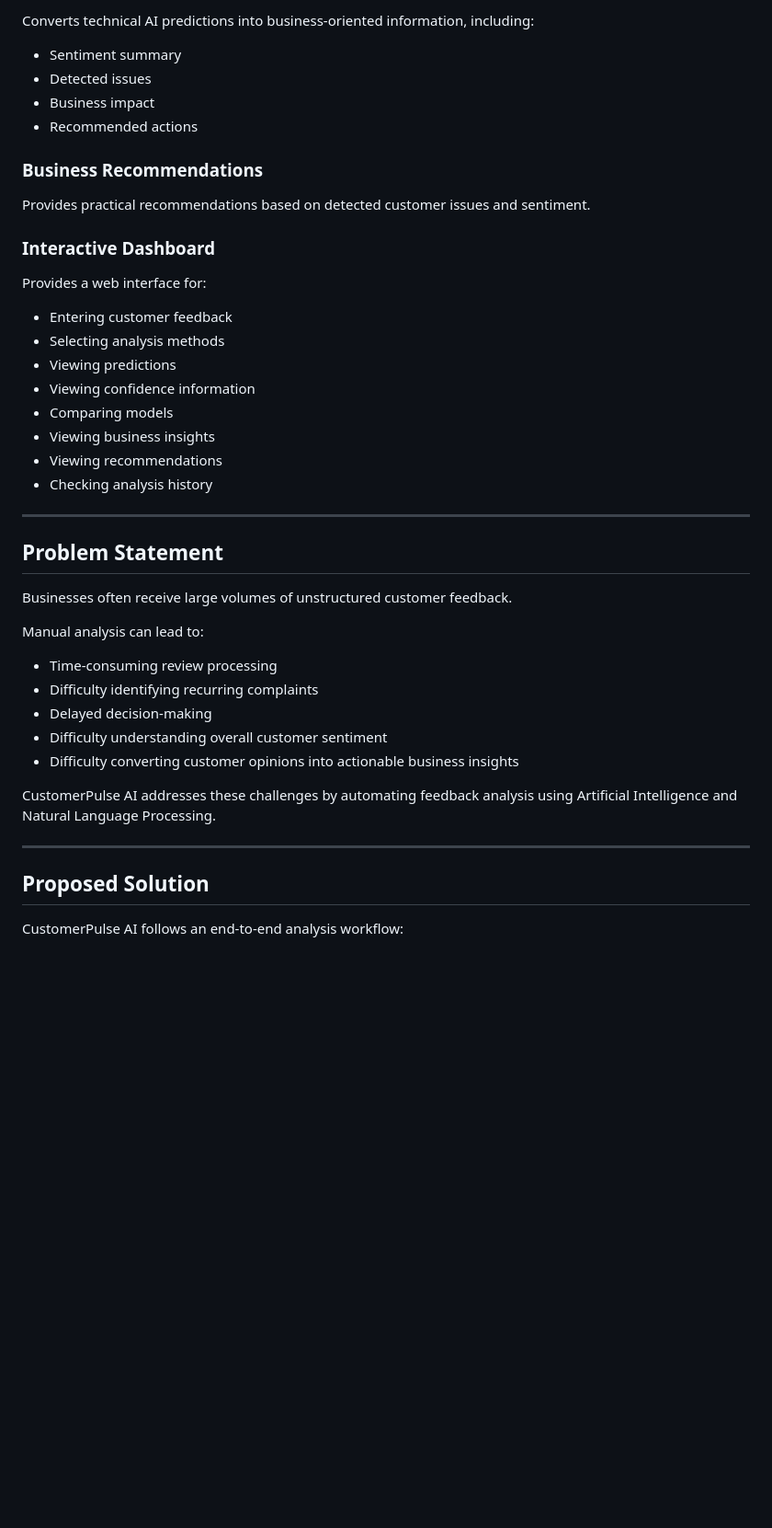
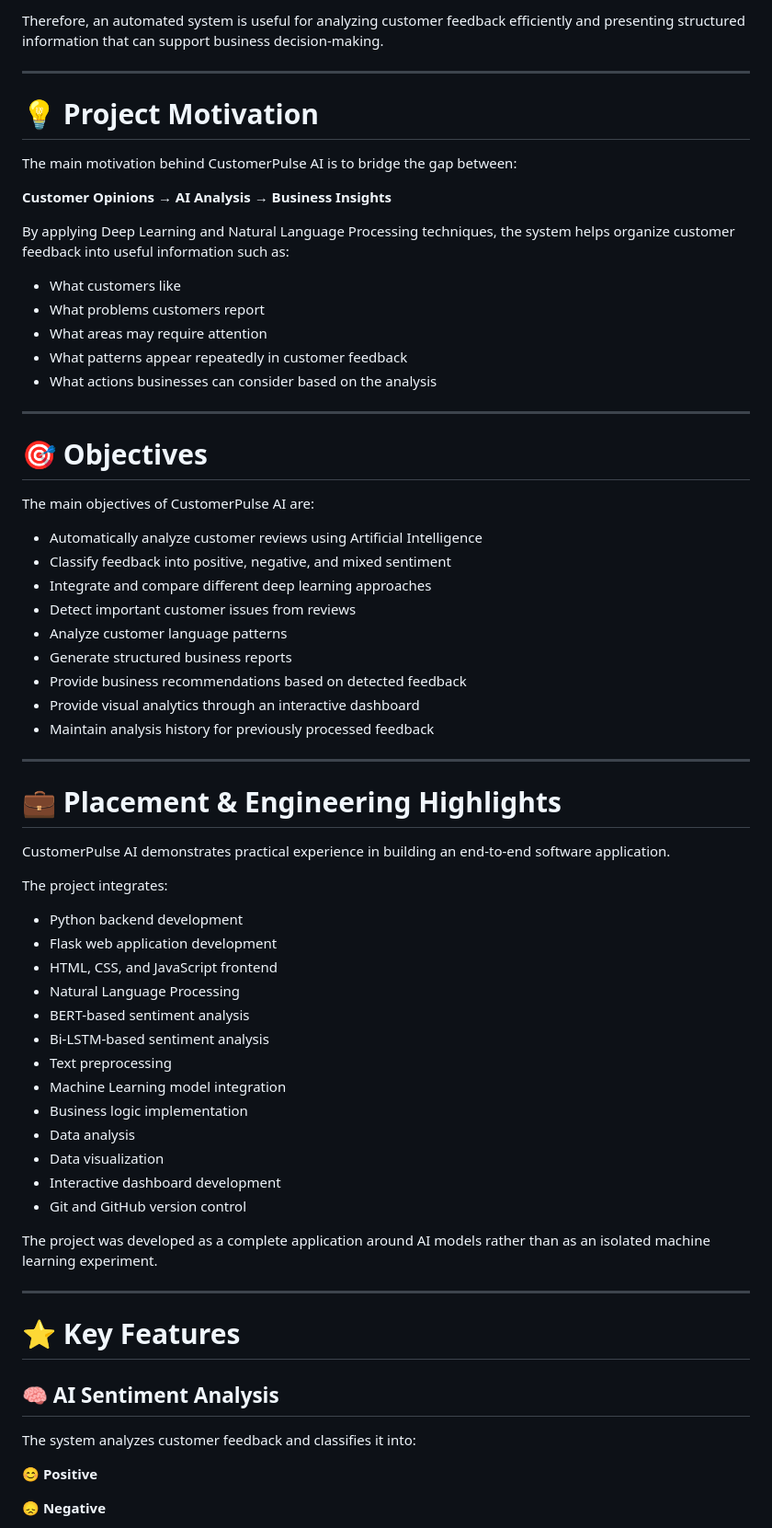
Before and after one commit to adibakhan2324/AI-Customer-Feedback-Analysis, a Markdown page: README.md, the part around one of its changes. Shown at 92% size. Rendered like a GitHub page; blank space fills up the shorter version.

Commit message:
Revise README formatting and content structure
Updated README.md to enhance formatting and clarity, including adding emojis and restructuring sections for better readability.

```diff
--- a/README.md
+++ b/README.md
@@ -68,45 +51,70 @@ Analyzes customer feedback to identify important language patterns, keywords, em
-Converts technical AI predictions into business-oriented information, including:
-
-- Sentiment summary
-- Detected issues
-- Business impact
-- Recommended actions
-
-### Business Recommendations
-
-Provides practical recommendations based on detected customer issues and sentiment.
-
-### Interactive Dashboard
-
-Provides a web interface for:
-
-- Entering customer feedback
-- Selecting analysis methods
-- Viewing predictions
-- Viewing confidence information
-- Comparing models
-- Viewing business insights
-- Viewing recommendations
-- Checking analysis history
+Therefore, an automated system is useful for analyzing customer feedback efficiently and presenting structured information that can support business decision-making.
 
 ---
 
-## Problem Statement
+# 💡 Project Motivation
 
-Businesses often receive large volumes of unstructured customer feedback.
+The main motivation behind CustomerPulse AI is to bridge the gap between:
 
-Manual analysis can lead to:
+**Customer Opinions → AI Analysis → Business Insights**
 
-- Time-consuming review processing
-- Difficulty identifying recurring complaints
-- Delayed decision-making
-- Difficulty understanding overall customer sentiment
-- Difficulty converting customer opinions into actionable business insights
+By applying Deep Learning and Natural Language Processing techniques, the system helps organize customer feedback into useful information such as:
 
-CustomerPulse AI addresses these challenges by automating feedback analysis using Artificial Intelligence and Natural Language Processing.
+- What customers like
+- What problems customers report
+- What areas may require attention
+- What patterns appear repeatedly in customer feedback
+- What actions businesses can consider based on the analysis
 
 ---
 
-## Proposed Solution
+# 🎯 Objectives
 
-CustomerPulse AI follows an end-to-end analysis workflow:
+The main objectives of CustomerPulse AI are:
+
+- Automatically analyze customer reviews using Artificial Intelligence
+- Classify feedback into positive, negative, and mixed sentiment
+- Integrate and compare different deep learning approaches
+- Detect important customer issues from reviews
+- Analyze customer language patterns
+- Generate structured business reports
+- Provide business recommendations based on detected feedback
+- Provide visual analytics through an interactive dashboard
+- Maintain analysis history for previously processed feedback
+
+---
+
+# 💼 Placement & Engineering Highlights
+
+CustomerPulse AI demonstrates practical experience in building an end-to-end software application.
+
+The project integrates:
+
+- Python backend development
+- Flask web application development
+- HTML, CSS, and JavaScript frontend
+- Natural Language Processing
+- BERT-based sentiment analysis
+- Bi-LSTM-based sentiment analysis
+- Text preprocessing
+- Machine Learning model integration
+- Business logic implementation
+- Data analysis
+- Data visualization
+- Interactive dashboard development
+- Git and GitHub version control
+
+The project was developed as a complete application around AI models rather than as an isolated machine learning experiment.
+
+---
+
+# ⭐ Key Features
+
+## 🧠 AI Sentiment Analysis
+
+The system analyzes customer feedback and classifies it into:
+
+😊 **Positive**
+
+😞 **Negative**
+
```
Also changed, not shown: other parts of README.md (+153 -82 lines).
